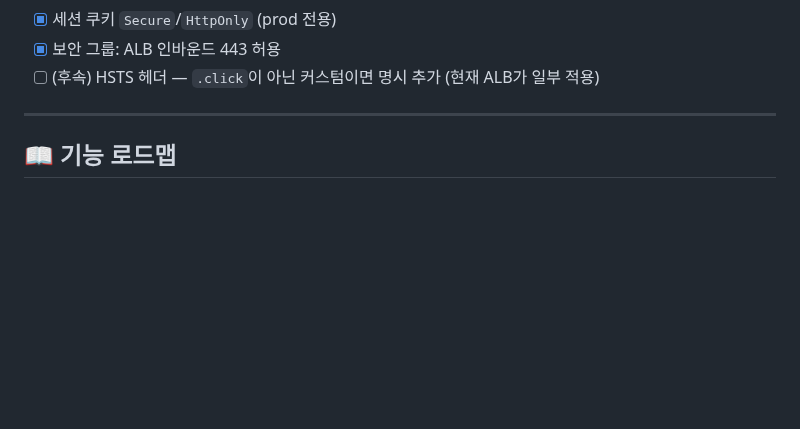
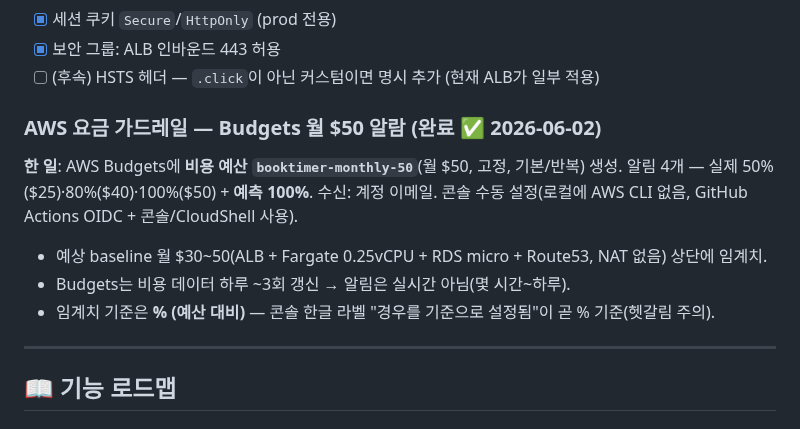
Before and after one commit to Goospel/booktimer, a Markdown page: plan.md, the part around the change. Drawn GitHub-style; blank space fills up the shorter version.

Commit message:
docs: AWS Budgets 월 $50 요금 알람 설정 완료 plan.md 기록 (#70)
비용 예산 booktimer-monthly-50(월 $50) + 알림 4개(실제 50/80/100% + 예측 100%)
콘솔 수동 생성. 보안/인프라 섹션에 완료 기록 — "이거 해뒀나?" 재확인 방지.

Co-authored-by: Claude Opus 4.8 <noreply@anthropic.com>

```diff
--- a/plan.md
+++ b/plan.md
@@ -26,6 +26,16 @@ HTTP→HTTPS 301 리다이렉트 + Route 53 alias. 배경 개념 **N-021**.
 - [x] 세션 쿠키 `Secure`/`HttpOnly` (prod 전용)
 - [x] 보안 그룹: ALB 인바운드 443 허용
 - [ ] (후속) HSTS 헤더 — `.click`이 아닌 커스텀이면 명시 추가 (현재 ALB가 일부 적용)
+
+### AWS 요금 가드레일 — Budgets 월 $50 알람 (완료 ✅ 2026-06-02)
+
+**한 일**: AWS Budgets에 **비용 예산 `booktimer-monthly-50`**(월 $50, 고정, 기본/반복) 생성.
+알림 4개 — 실제 50%($25)·80%($40)·100%($50) + **예측 100%**. 수신: 계정 이메일.
+콘솔 수동 설정(로컬에 AWS CLI 없음, GitHub Actions OIDC + 콘솔/CloudShell 사용).
+
+- 예상 baseline 월 $30~50(ALB + Fargate 0.25vCPU + RDS micro + Route53, NAT 없음) 상단에 임계치.
+- Budgets는 비용 데이터 하루 ~3회 갱신 → 알림은 실시간 아님(몇 시간~하루).
+- 임계치 기준은 **% (예산 대비)** — 콘솔 한글 라벨 "경우를 기준으로 설정됨"이 곧 % 기준(헷갈림 주의).
 
 ---
 
```
